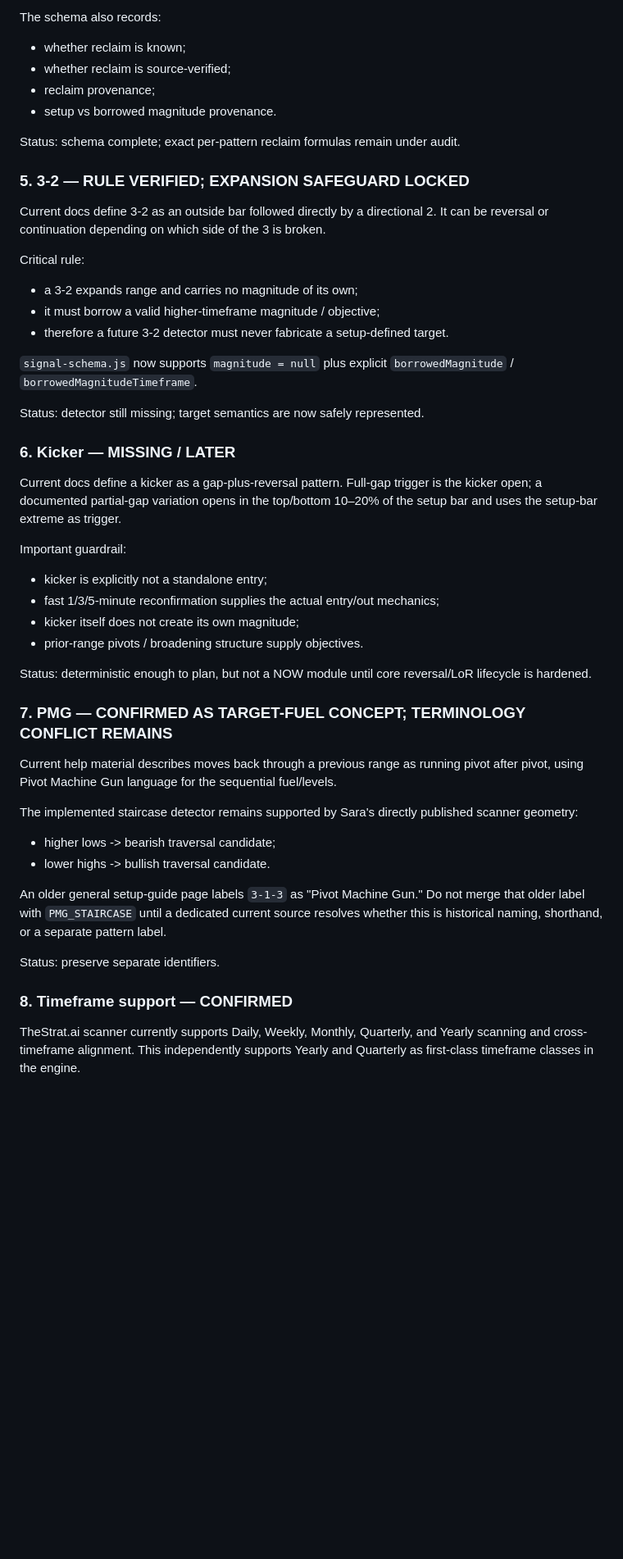
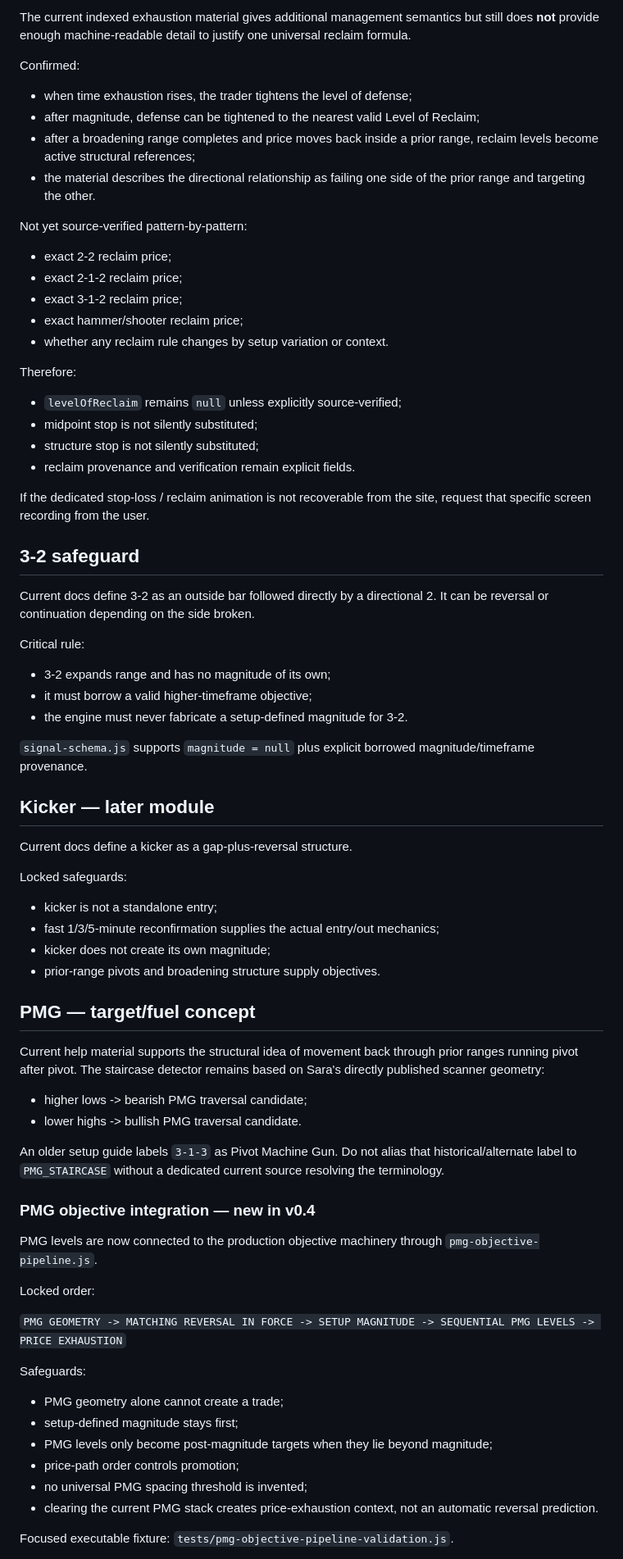
Before and after one commit to phshbone/Strat-scanner, a Markdown page: research/THESTRAT-AI-DOC-AUDIT-v0.2.md, the part around one of its changes. Shown at 82% size. Drawn GitHub-style; blank space fills up the shorter version.

Commit message:
Advance TheStrat.ai audit with PMG integration and reclaim status

```diff
--- a/research/THESTRAT-AI-DOC-AUDIT-v0.2.md
+++ b/research/THESTRAT-AI-DOC-AUDIT-v0.2.md
@@ -67,50 +46,71 @@ New `signal-schema.js` makes `levelOfReclaim` a first-class field while delibera
 
-The schema also records:
-- whether reclaim is known;
-- whether reclaim is source-verified;
-- reclaim provenance;
-- setup vs borrowed magnitude provenance.
+The current indexed exhaustion material gives additional management semantics but still does **not** provide enough machine-readable detail to justify one universal reclaim formula.
 
-Status: schema complete; exact per-pattern reclaim formulas remain under audit.
+Confirmed:
+- when time exhaustion rises, the trader tightens the level of defense;
+- after magnitude, defense can be tightened to the nearest valid Level of Reclaim;
+- after a broadening range completes and price moves back inside a prior range, reclaim levels become active structural references;
+- the material describes the directional relationship as failing one side of the prior range and targeting the other.
 
-### 5. 3-2 — RULE VERIFIED; EXPANSION SAFEGUARD LOCKED
+Not yet source-verified pattern-by-pattern:
+- exact 2-2 reclaim price;
+- exact 2-1-2 reclaim price;
+- exact 3-1-2 reclaim price;
+- exact hammer/shooter reclaim price;
+- whether any reclaim rule changes by setup variation or context.
 
-Current docs define 3-2 as an outside bar followed directly by a directional 2. It can be reversal or continuation depending on which side of the 3 is broken.
+Therefore:
+- `levelOfReclaim` remains `null` unless explicitly source-verified;
+- midpoint stop is not silently substituted;
+- structure stop is not silently substituted;
+- reclaim provenance and verification remain explicit fields.
+
+If the dedicated stop-loss / reclaim animation is not recoverable from the site, request that specific screen recording from the user.
+
+## 3-2 safeguard
+
+Current docs define 3-2 as an outside bar followed directly by a directional 2. It can be reversal or continuation depending on the side broken.
 
 Critical rule:
-- a 3-2 expands range and carries no magnitude of its own;
-- it must borrow a valid higher-timeframe magnitude / objective;
-- therefore a future 3-2 detector must never fabricate a setup-defined target.
+- 3-2 expands range and has no magnitude of its own;
+- it must borrow a valid higher-timeframe objective;
+- the engine must never fabricate a setup-defined magnitude for 3-2.
 
-`signal-schema.js` now supports `magnitude = null` plus explicit `borrowedMagnitude` / `borrowedMagnitudeTimeframe`.
+`signal-schema.js` supports `magnitude = null` plus explicit borrowed magnitude/timeframe provenance.
 
-Status: detector still missing; target semantics are now safely represented.
+## Kicker — later module
 
-### 6. Kicker — MISSING / LATER
+Current docs define a kicker as a gap-plus-reversal structure.
 
-Current docs define a kicker as a gap-plus-reversal pattern. Full-gap trigger is the kicker open; a documented partial-gap variation opens in the top/bottom 10–20% of the setup bar and uses the setup-bar extreme as trigger.
+Locked safeguards:
+- kicker is not a standalone entry;
+- fast 1/3/5-minute reconfirmation supplies the actual entry/out mechanics;
+- kicker does not create its own magnitude;
+- prior-range pivots and broadening structure supply objectives.
 
-Important guardrail:
-- kicker is explicitly not a standalone entry;
-- fast 1/3/5-minute reconfirmation supplies the actual entry/out mechanics;
-- kicker itself does not create its own magnitude;
-- prior-range pivots / broadening structure supply objectives.
+## PMG — target/fuel concept
 
-Status: deterministic enough to plan, but not a NOW module until core reversal/LoR lifecycle is hardened.
+Current help material supports the structural idea of movement back through prior ranges running pivot after pivot. The staircase detector remains based on Sara's directly published scanner geometry:
+- higher lows -> bearish PMG traversal candidate;
+- lower highs -> bullish PMG traversal candidate.
 
-### 7. PMG — CONFIRMED AS TARGET-FUEL CONCEPT; TERMINOLOGY CONFLICT REMAINS
+An older setup guide labels `3-1-3` as Pivot Machine Gun. Do not alias that historical/alternate label to `PMG_STAIRCASE` without a dedicated current source resolving the terminology.
 
-Current help material describes moves back through a previous range as running pivot after pivot, using Pivot Machine Gun language for the sequential fuel/levels.
+### PMG objective integration — new in v0.4
 
-The implemented staircase detector remains supported by Sara's directly published scanner geometry:
-- higher lows -> bearish traversal candidate;
-- lower highs -> bullish traversal candidate.
+PMG levels are now connected to the production objective machinery through `pmg-objective-pipeline.js`.
 
-An older general setup-guide page labels `3-1-3` as "Pivot Machine Gun." Do not merge that older label with `PMG_STAIRCASE` until a dedicated current source resolves whether this is historical naming, shorthand, or a separate pattern label.
+Locked order:
 
-Status: preserve separate identifiers.
+`PMG GEOMETRY -> MATCHING REVERSAL IN FORCE -> SETUP MAGNITUDE -> SEQUENTIAL PMG LEVELS -> PRICE EXHAUSTION`
 
-### 8. Timeframe support — CONFIRMED
+Safeguards:
+- PMG geometry alone cannot create a trade;
+- setup-defined magnitude stays first;
+- PMG levels only become post-magnitude targets when they lie beyond magnitude;
+- price-path order controls promotion;
+- no universal PMG spacing threshold is invented;
+- clearing the current PMG stack creates price-exhaustion context, not an automatic reversal prediction.
 
-TheStrat.ai scanner currently supports Daily, Weekly, Monthly, Quarterly, and Yearly scanning and cross-timeframe alignment. This independently supports Yearly and Quarterly as first-class timeframe classes in the engine.
+Focused executable fixture: `tests/pmg-objective-pipeline-validation.js`.
 
```
Also changed, not shown: other parts of research/THESTRAT-AI-DOC-AUDIT-v0.2.md (+38 -81 lines).
